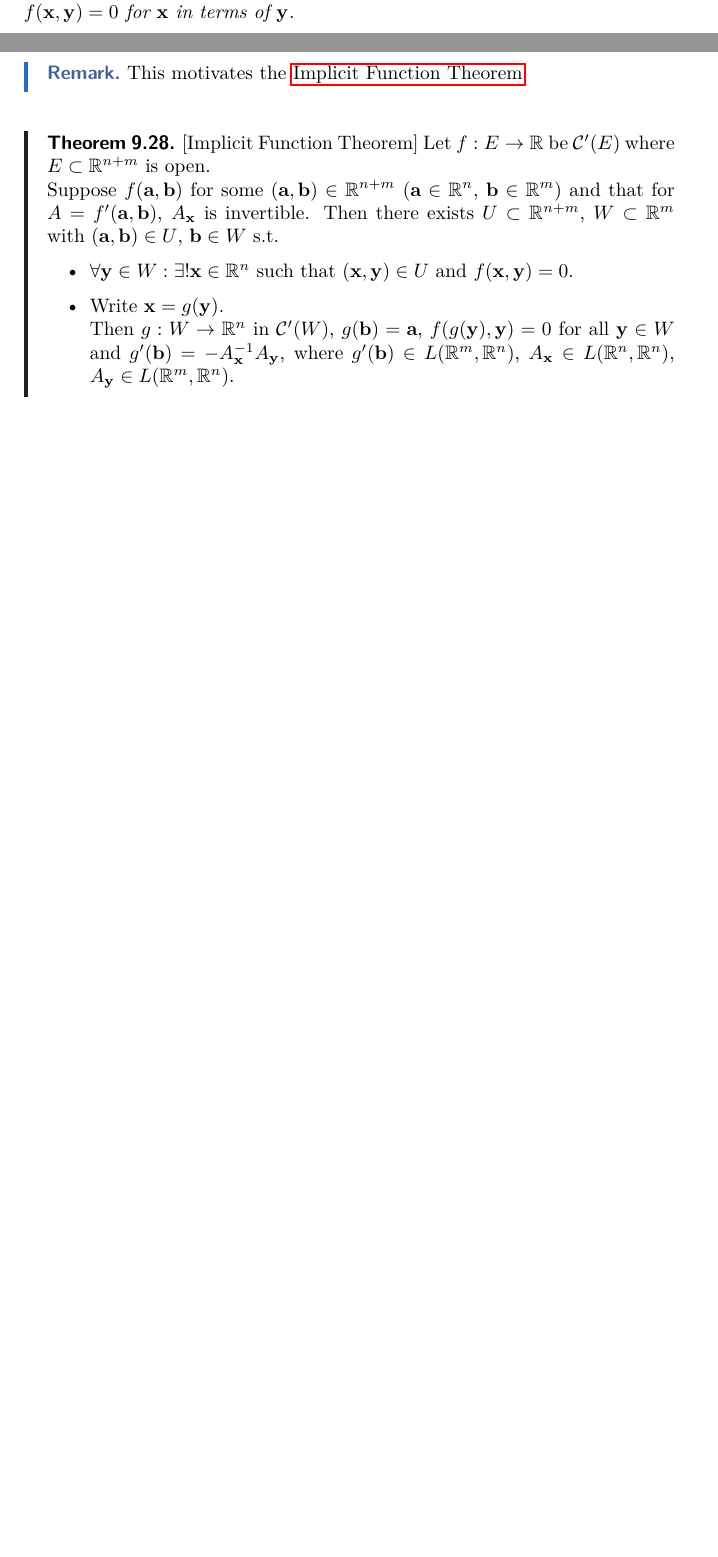
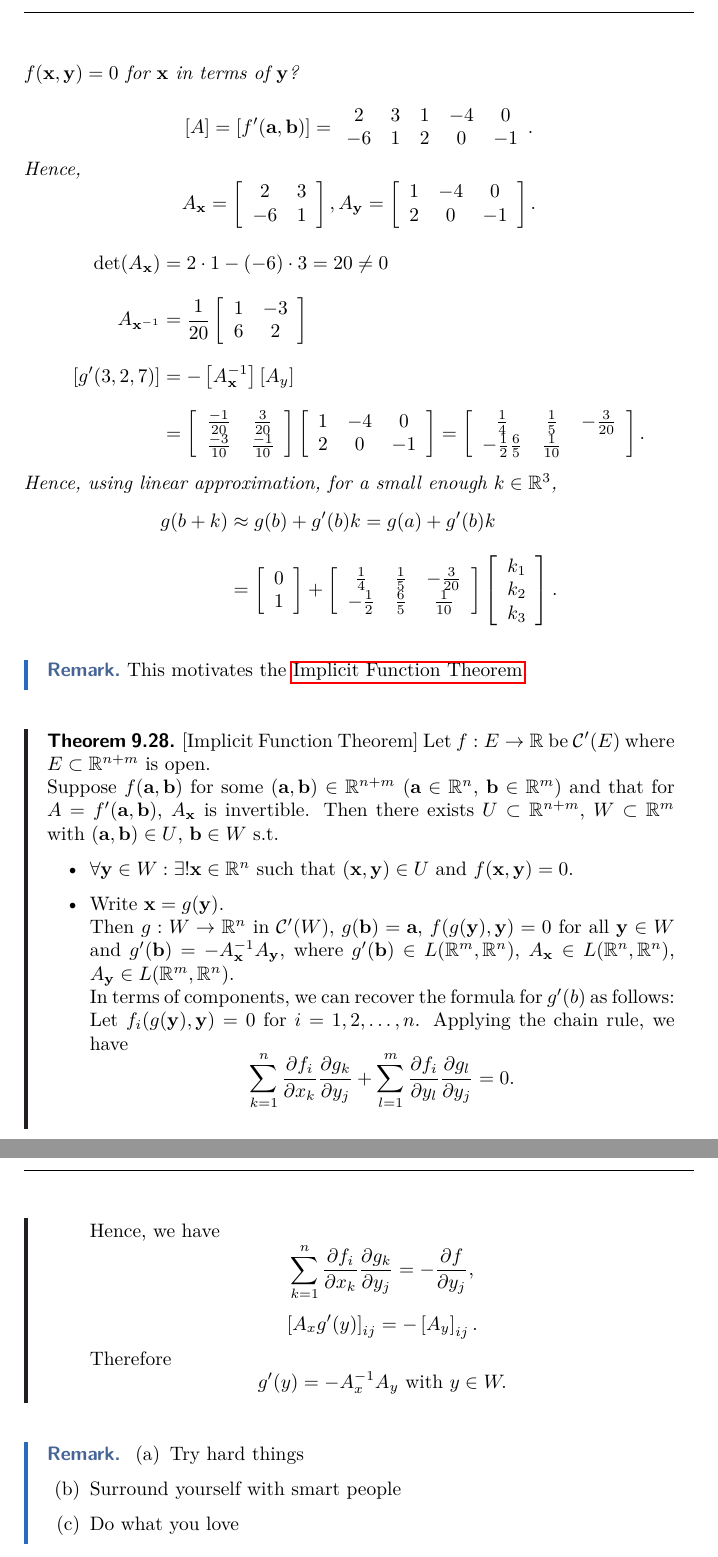
Before and after one commit to kennethjang34/real-variables, a LaTeX thesis (notes/main.tex, which reads notes/ch9.tex): two parts of pages 136 and 137 of 137 before the commit and two parts of pages 137 and 138 of 138 after it, joined at a grey line, cut so that both start at the same text, the shorter picture padded with empty space. The pictures show the PDF file notes/main.pdf that the author committed with the source.

Commit message:
add lec 34 (last lecture, march apr 7th)

```diff
--- a/notes/ch9.tex
+++ b/notes/ch9.tex
@@ -621,4 +621,8 @@ If $f'(x)>0$ for all $x \in (a,b)$ then $f$ is strictly increasing on $(a,b)$ an
 		f_{2}(x_{1},x_{2},y_{1},y_{2},y_{3}) & =x_{2}\cos{(x_{1})}-6x_{1}+2y_{1}-y_{3}
 		.\end{flalign*}
 	For $\mathbf{a}=(0,1),\mathbf{b}=(3,2,7)$, we have $f(\mathbf{a},\mathbf{b})=0$.
-	Problem: if $\mathbf{y}$ is near $(3,2,7)$, can we find $\mathbf{x}=x(\mathbf{y})$ s.t. $f(\mathbf{x},\mathbf{y})=\mathbf{0}$?; i.e., can we solve the implicit equation $f(\mathbf{x},\mathbf{y})=0$ for $\mathbf{x}$ in terms of $\mathbf{y}$.
+	Problem: if $\mathbf{y}$ is near $(3,2,7)$, can we find $\mathbf{x}=x(\mathbf{y})$ s.t. $f(\mathbf{x},\mathbf{y})=\mathbf{0}$?; i.e., can we solve the implicit equation $f(\mathbf{x},\mathbf{y})=0$ for $\mathbf{x}$ in terms of $\mathbf{y}$?\\
+	\[
+		\left[A\right]=\left[f'(\mathbf{a},\mathbf{b})\right] =
+		\begin{array}{ccccc}
+			2  & 3 & 1 & -4 & 0  \\
@@ -624,0 +657,10 @@ If $f'(x)>0$ for all $x \in (a,b)$ then $f$ is strictly increasing on $(a,b)$ an
+				        \frac{1}{4}              & \frac{1}{5}  & -\frac{3}{20} \\
+				        -\frac{1}{2} \frac{6}{5} & \frac{1}{10}
+			        \end{array}\right]
+		.\end{flalign*}
+	Hence, using linear approximation,
+	for a small enough $k \in \R^{3}$,
+	\begin{flalign*}
+		g(b+k) & \approx g(b)+g'(b)k=g(a)+g'(b)k                                              \\
+		       & =\left[\begin{array}{c}
+				                0 \\
@@ -625,3 +675,6 @@ If $f'(x)>0$ for all $x \in (a,b)$ then $f$ is strictly increasing on $(a,b)$ an
+			                                                                   \end{array}\right]
+		.\end{flalign*}
+
 	\begin{remark}
 		This motivates the~\ref{thm:9.28}.
 	\end{remark}
@@ -634,4 +687,14 @@ If $f'(x)>0$ for all $x \in (a,b)$ then $f$ is strictly increasing on $(a,b)$ an
 	\begin{itemize}
 		\item $\forall{\mathbf{y} \in W}: \exists!{\mathbf{x} \in \R^{n}} \text{ such that } (\mathbf{x},\mathbf{y}) \in U \text{ and } f(\mathbf{x},\mathbf{y})=0$.
 		\item Write $\mathbf{x}=g(\mathbf{y})$.\\
-		      Then $g: W\to \R^{n}$ in $\mathcal{C}'(W)$, $g(\mathbf{b})=\mathbf{a}$, $f(g(\mathbf{y}),\mathbf{y})=0$ for all $\mathbf{y} \in W$ and $g'(\mathbf{b})=-A^{-1}_{\mathbf{x}} A_{\mathbf{y}}$, where $g'(\mathbf{b}) \in L(\R^{m},\R^{n})$, $A_{\mathbf{x}} \in L(\R^{n},\R^{n})$, $A_{\mathbf{y}} \in L(\R^{m},\R^{n})$.
+		      Then $g: W\to \R^{n}$ in $\mathcal{C}'(W)$, $g(\mathbf{b})=\mathbf{a}$, $f(g(\mathbf{y}),\mathbf{y})=0$ for all $\mathbf{y} \in W$ and $g'(\mathbf{b})=-A^{-1}_{\mathbf{x}} A_{\mathbf{y}}$, where $g'(\mathbf{b}) \in L(\R^{m},\R^{n})$, $A_{\mathbf{x}} \in L(\R^{n},\R^{n})$, $A_{\mathbf{y}} \in L(\R^{m},\R^{n})$.\\
+		      In terms of components, we can recover the formula for $g'(b)$ as follows:\\
+		      Let $f_i(g(\mathbf{y}),\mathbf{y})=0$ for $i=1,2,\ldots,n$.
+		      Applying the chain rule, we have
+		      \[
+			      \sum_{k=1}^{n}{\frac{\partial f_i}{\partial x_k}\frac{\partial g_k}{\partial y_j}}+
+			      \sum_{l=1}^{m}{\frac{\partial f_i}{\partial y_l}\frac{\partial g_l}{\partial y_j}}=0
+			      .\]
+		      Hence, we have
+		      \[
+			      \sum_{k=1}^{n}{\frac{\partial{f_i}}{\partial{x_k}} \frac{\partial{g_k}}{\partial{y_j}}}=- \frac{\partial{f}}{\partial{y_j}}
@@ -639,0 +715,8 @@ If $f'(x)>0$ for all $x \in (a,b)$ then $f$ is strictly increasing on $(a,b)$ an
+\begin{remark}
+	\begin{enumerate}
+		\item Try hard things
+		\item Surround yourself with smart people
+		\item Do what you love
+	\end{enumerate}
+	- \textit{Dr. G. Slade}
+\end{remark}
```
Also changed, not shown: notes/main.pdf, notes/ch9.tex (48 more changed lines).
